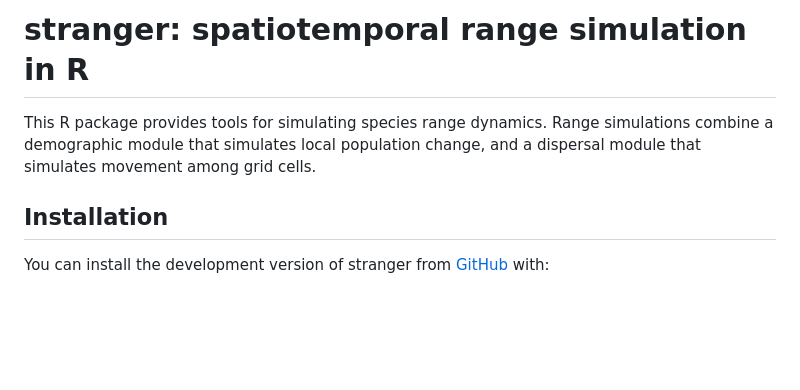
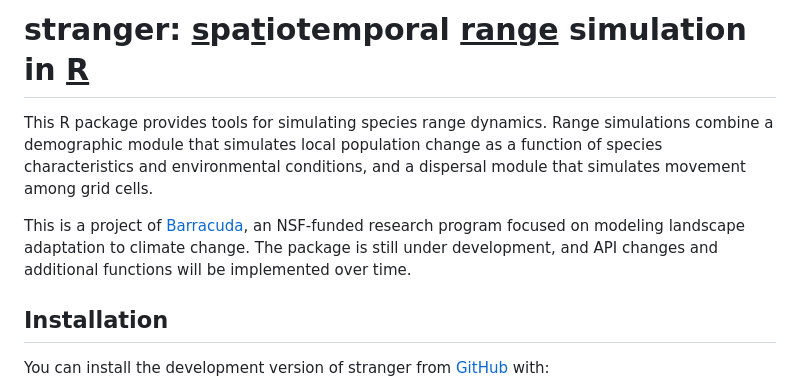
Before and after one commit to matthewkling/deranged, a Markdown page: README.md, the part around the change printed below. Rendered like a GitHub page; blank space fills up the shorter version.

```diff
--- a/README.md
+++ b/README.md
@@ -1,15 +1,21 @@
 
 <!-- README.md is generated from README.Rmd. Please edit that file -->
 
-# stranger: spatiotemporal range simulation in R
+# stranger: <u>s</u>pa<u>t</u>iotemporal <u>range</u> simulation in <u>R</u>
 
 <!-- badges: start -->
 <!-- badges: end -->
 
 This R package provides tools for simulating species range dynamics.
 Range simulations combine a demographic module that simulates local
-population change, and a dispersal module that simulates movement among
-grid cells.
+population change as a function of species characteristics and
+environmental conditions, and a dispersal module that simulates movement
+among grid cells.
+
+This is a project of [Barracuda](https://biobarracuda.org/), an
+NSF-funded research program focused on modeling landscape adaptation to
+climate change. The package is still under development, and API changes
+and additional functions will be implemented over time.
 
 ## Installation
 
```
Also changed, not shown: other parts of README.md (+3 -0 lines), man/figures/README-timeseries-1.png, man/figures/README-timeseries-2.png, 1 other file.
